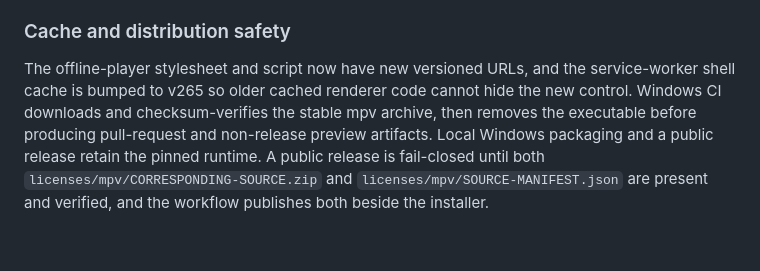
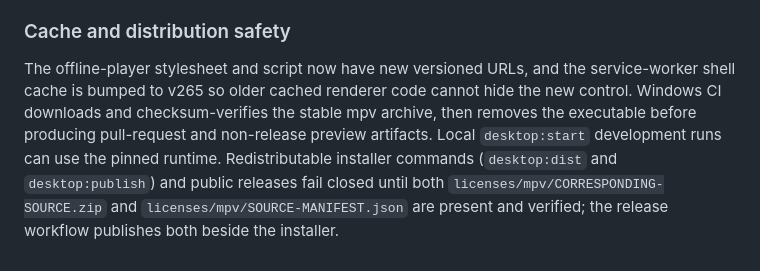
Before and after one commit to sensorylog/vivid-cinema, a Markdown page: docs/windows-offline-player-audit.md, the part around the change. Drawn GitHub-style.

Commit message:
Document the local installer gate and development-only runtime path

```diff
--- a/docs/windows-offline-player-audit.md
+++ b/docs/windows-offline-player-audit.md
@@ -65,4 +65,4 @@ The Windows desktop branch now has an opt-in mpv fallback path:
 
 ### Cache and distribution safety
 
-The offline-player stylesheet and script now have new versioned URLs, and the service-worker shell cache is bumped to v265 so older cached renderer code cannot hide the new control. Windows CI downloads and checksum-verifies the stable mpv archive, then removes the executable before producing pull-request and non-release preview artifacts. Local Windows packaging and a public release retain the pinned runtime. A public release is fail-closed until both `licenses/mpv/CORRESPONDING-SOURCE.zip` and `licenses/mpv/SOURCE-MANIFEST.json` are present and verified, and the workflow publishes both beside the installer.
+The offline-player stylesheet and script now have new versioned URLs, and the service-worker shell cache is bumped to v265 so older cached renderer code cannot hide the new control. Windows CI downloads and checksum-verifies the stable mpv archive, then removes the executable before producing pull-request and non-release preview artifacts. Local `desktop:start` development runs can use the pinned runtime. Redistributable installer commands (`desktop:dist` and `desktop:publish`) and public releases fail closed until both `licenses/mpv/CORRESPONDING-SOURCE.zip` and `licenses/mpv/SOURCE-MANIFEST.json` are present and verified; the release workflow publishes both beside the installer.
```
